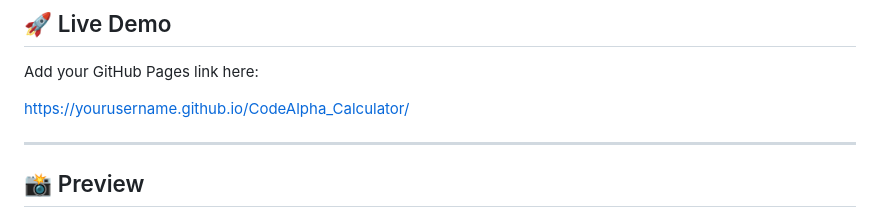
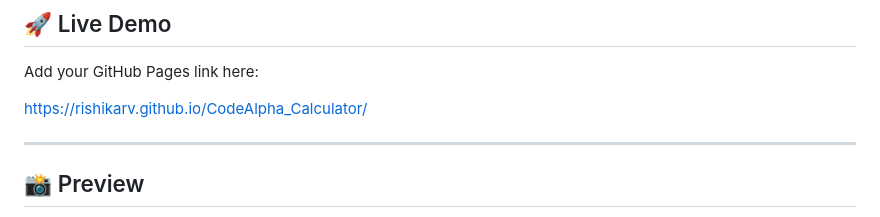
Before and after one commit to rishikarv/CodeAlpha_Calculator, a Markdown page: README.md, the part around the change. GitHub-like rendering.

```diff
--- a/README.md
+++ b/README.md
@@ -10,7 +10,7 @@ This project performs basic arithmetic calculations while providing a clean user
 
 Add your GitHub Pages link here:
 
-https://yourusername.github.io/CodeAlpha_Calculator/
+https://rishikarv.github.io/CodeAlpha_Calculator/
 
 ---
 
```
